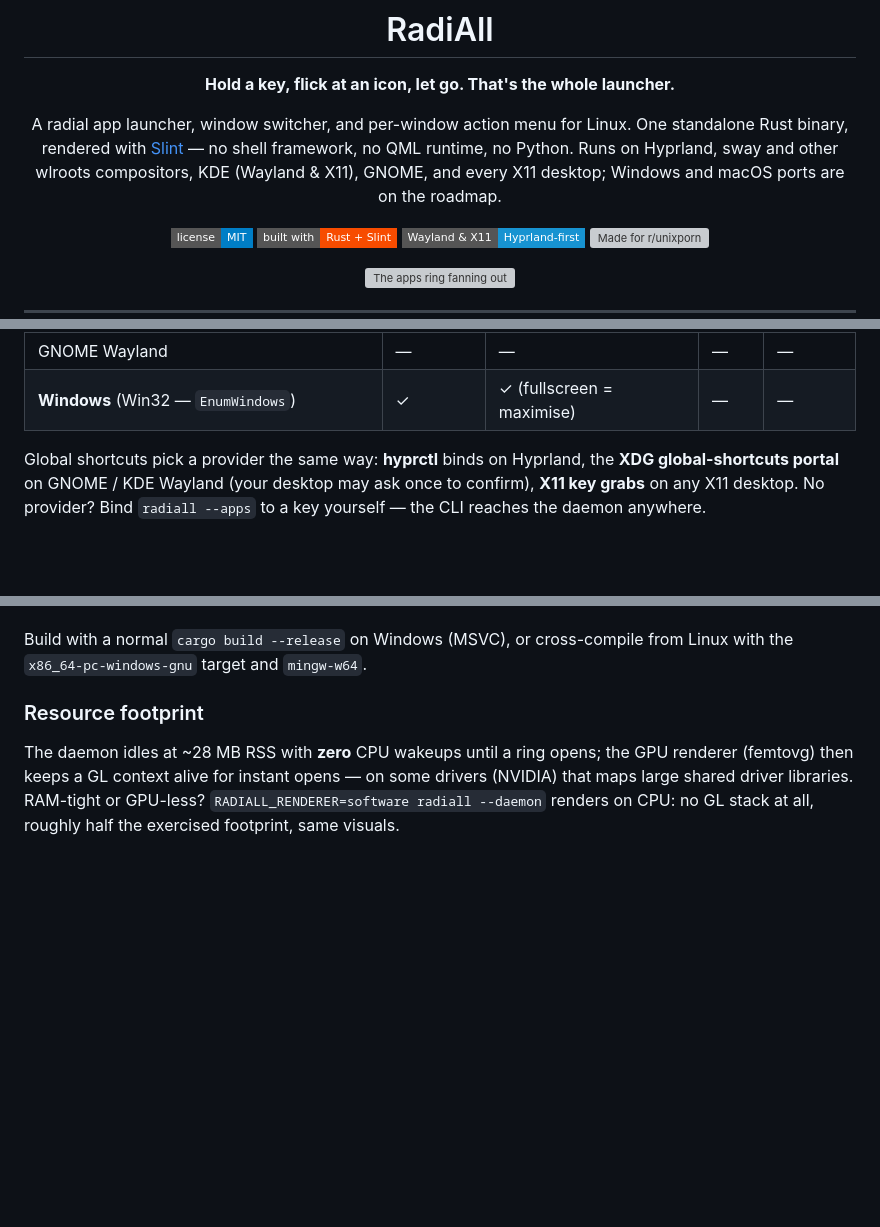
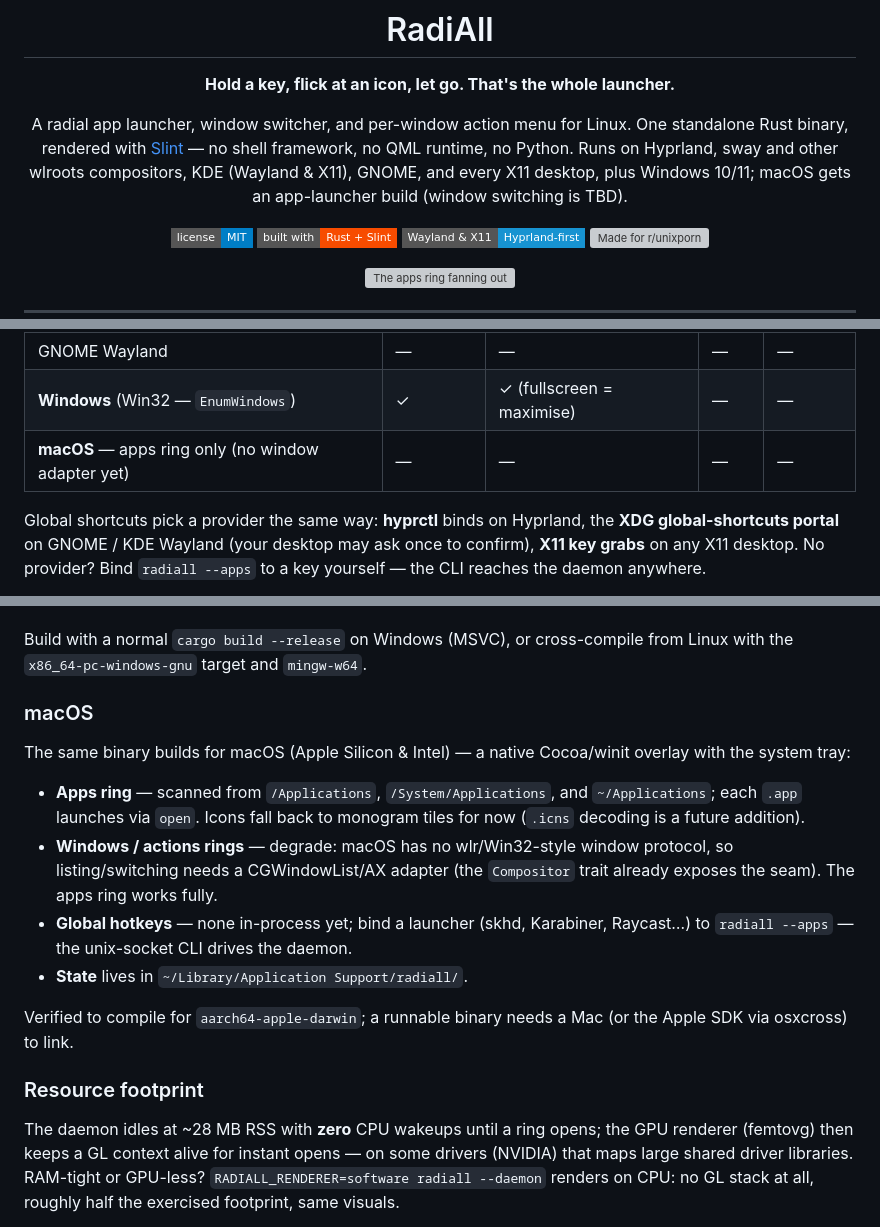
Before and after one commit to Osyna/RadiAll, a Markdown page: README.md, 3 parts joined by grey strips. GitHub-like rendering; badges without logos; blank space fills up the shorter version; grey boxes are pictures that could not be loaded.

Commit message:
docs: document the macOS app-launcher build

```diff
--- a/README.md
+++ b/README.md
@@ -9,8 +9,8 @@
 A radial app launcher, window switcher, and per-window action menu for Linux.
 One standalone Rust binary, rendered with [Slint](https://slint.dev) — no
 shell framework, no QML runtime, no Python. Runs on Hyprland, sway and other
-wlroots compositors, KDE (Wayland & X11), GNOME, and every X11 desktop;
-Windows and macOS ports are on the roadmap.
+wlroots compositors, KDE (Wayland & X11), GNOME, and every X11 desktop, plus
+Windows 10/11; macOS gets an app-launcher build (window switching is TBD).
 
 <p>
   <a href="LICENSE"><img src="https://img.shields.io/badge/license-MIT-blue?style=flat-square" alt="MIT license"></a>
@@ -112,6 +112,7 @@ per session:
 | Any X11 WM (EWMH) — KDE-X11, XFCE, Cinnamon, MATE, i3, GNOME-X11… | ✓ | ✓ | — | — |
 | GNOME Wayland | — | — | — | — |
 | **Windows** (Win32 — `EnumWindows`) | ✓ | ✓ (fullscreen = maximise) | — | — |
+| **macOS** — apps ring only (no window adapter yet) | — | — | — | — |
 
 Global shortcuts pick a provider the same way: **hyprctl** binds on Hyprland,
 the **XDG global-shortcuts portal** on GNOME / KDE Wayland (your desktop may
@@ -146,6 +147,24 @@ behind the same traits:
 
 Build with a normal `cargo build --release` on Windows (MSVC), or cross-compile
 from Linux with the `x86_64-pc-windows-gnu` target and `mingw-w64`.
+
+### macOS
+
+The same binary builds for macOS (Apple Silicon & Intel) — a native Cocoa/winit
+overlay with the system tray:
+
+- **Apps ring** — scanned from `/Applications`, `/System/Applications`, and
+  `~/Applications`; each `.app` launches via `open`. Icons fall back to
+  monogram tiles for now (`.icns` decoding is a future addition).
+- **Windows / actions rings** — degrade: macOS has no wlr/Win32-style window
+  protocol, so listing/switching needs a CGWindowList/AX adapter (the
+  `Compositor` trait already exposes the seam). The apps ring works fully.
+- **Global hotkeys** — none in-process yet; bind a launcher (skhd, Karabiner,
+  Raycast…) to `radiall --apps` — the unix-socket CLI drives the daemon.
+- **State** lives in `~/Library/Application Support/radiall/`.
+
+Verified to compile for `aarch64-apple-darwin`; a runnable binary needs a Mac
+(or the Apple SDK via osxcross) to link.
 
 ### Resource footprint
 
```
